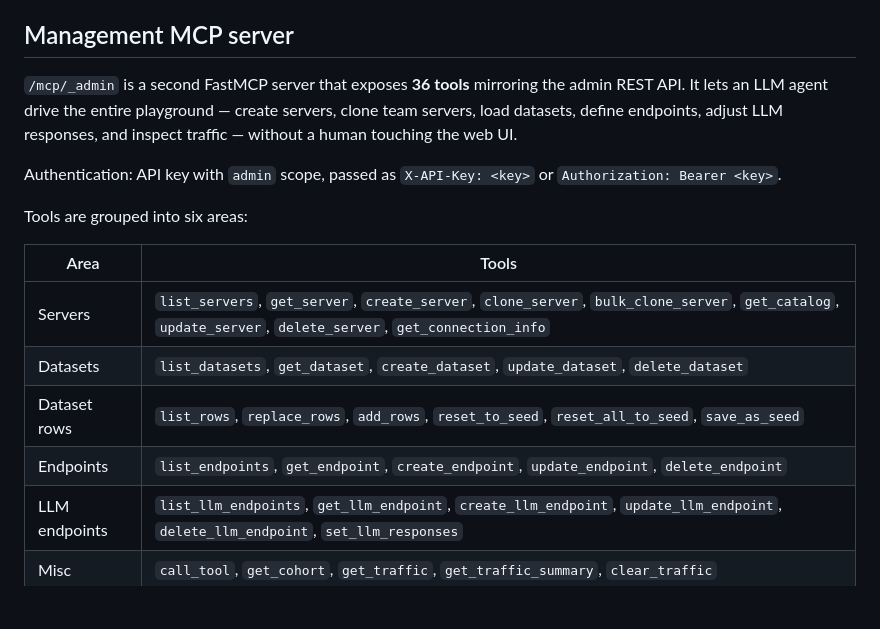
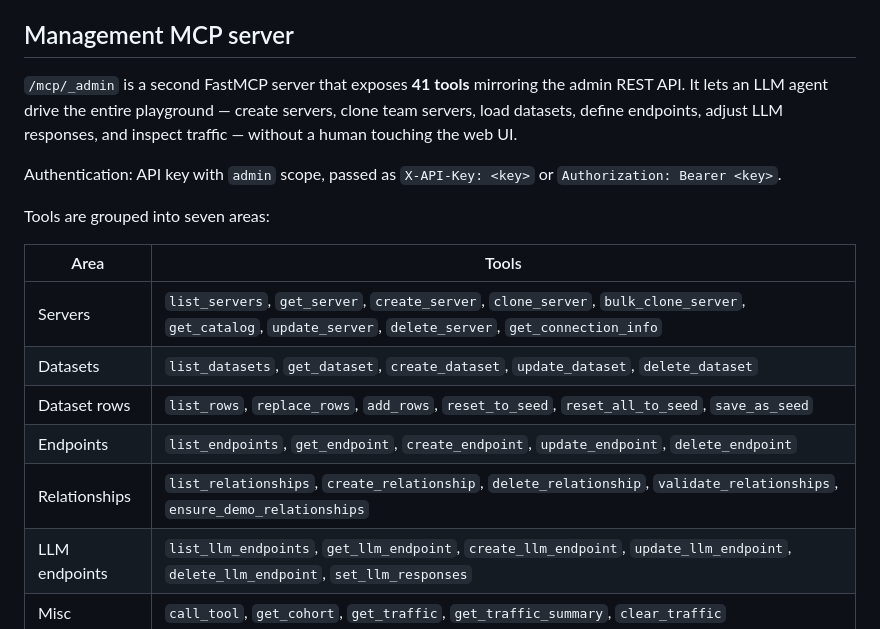
Before and after one commit to Roelzz/mcp_playground, a Markdown page: README.md, the part around one of its changes. Drawn GitHub-style; blank space fills up the shorter version.

```diff
--- a/README.md
+++ b/README.md
@@ -173,11 +201,11 @@ See **[COPILOT-STUDIO.md](COPILOT-STUDIO.md)** for the full runbook covering bot
 
 ## Management MCP server
 
-`/mcp/_admin` is a second FastMCP server that exposes **36 tools** mirroring the admin REST API. It lets an LLM agent drive the entire playground — create servers, clone team servers, load datasets, define endpoints, adjust LLM responses, and inspect traffic — without a human touching the web UI.
+`/mcp/_admin` is a second FastMCP server that exposes **41 tools** mirroring the admin REST API. It lets an LLM agent drive the entire playground — create servers, clone team servers, load datasets, define endpoints, adjust LLM responses, and inspect traffic — without a human touching the web UI.
 
 Authentication: API key with `admin` scope, passed as `X-API-Key: <key>` or `Authorization: Bearer <key>`.
 
-Tools are grouped into six areas:
+Tools are grouped into seven areas:
 
 | Area | Tools |
 |---|---|
@@ -185,6 +213,7 @@ Tools are grouped into six areas:
 | Datasets | `list_datasets`, `get_dataset`, `create_dataset`, `update_dataset`, `delete_dataset` |
 | Dataset rows | `list_rows`, `replace_rows`, `add_rows`, `reset_to_seed`, `reset_all_to_seed`, `save_as_seed` |
 | Endpoints | `list_endpoints`, `get_endpoint`, `create_endpoint`, `update_endpoint`, `delete_endpoint` |
+| Relationships | `list_relationships`, `create_relationship`, `delete_relationship`, `validate_relationships`, `ensure_demo_relationships` |
 | LLM endpoints | `list_llm_endpoints`, `get_llm_endpoint`, `create_llm_endpoint`, `update_llm_endpoint`, `delete_llm_endpoint`, `set_llm_responses` |
 | Misc | `call_tool`, `get_cohort`, `get_traffic`, `get_traffic_summary`, `clear_traffic` |
 
```
Also changed, not shown: other parts of README.md (+29 -1 lines), COPILOT-STUDIO.md (+31 -2 lines).
